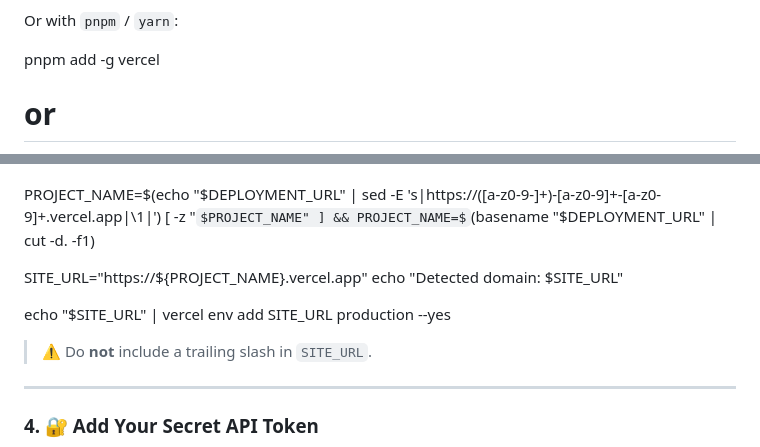
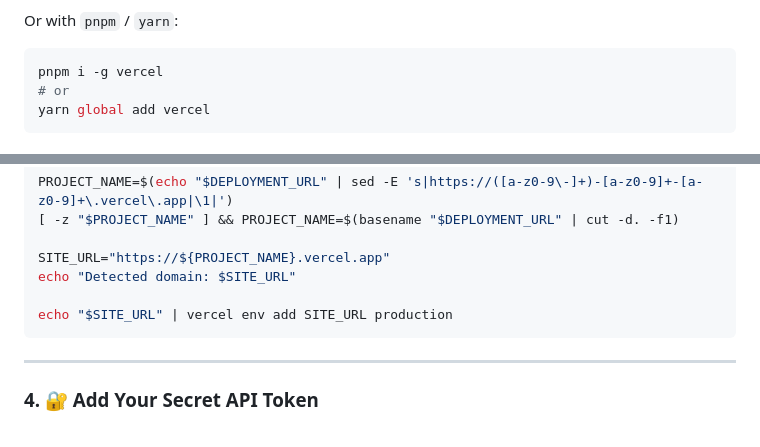
Before and after one commit to Androlax2/theo-nextjs-dato-starter, a Markdown page: README.md, 2 parts joined by grey strips. Rendered like a GitHub page; some formulas as TeX source.

````diff
--- a/README.md
+++ b/README.md
@@ -105,7 +105,7 @@ npm install -g vercel
 
 Or with `pnpm` / `yarn`:
 
-<!-- code block -->
-pnpm add -g vercel
+```bash
+pnpm i -g vercel
 # or
 yarn global add vercel
@@ -138,10 +138,8 @@ PROJECT_NAME=$(echo "$DEPLOYMENT_URL" | sed -E 's|https://([a-z0-9\-]+)-[a-z0-9]
 SITE_URL="https://${PROJECT_NAME}.vercel.app"
 echo "Detected domain: $SITE_URL"
 
-echo "$SITE_URL" | vercel env add SITE_URL production --yes
-<!-- code block -->
-
-> ⚠️ Do **not** include a trailing slash in `SITE_URL`.
+echo "$SITE_URL" | vercel env add SITE_URL production
+```
 
 ---
 
````
Also changed, not shown: other parts of README.md (+10 -10 lines).
